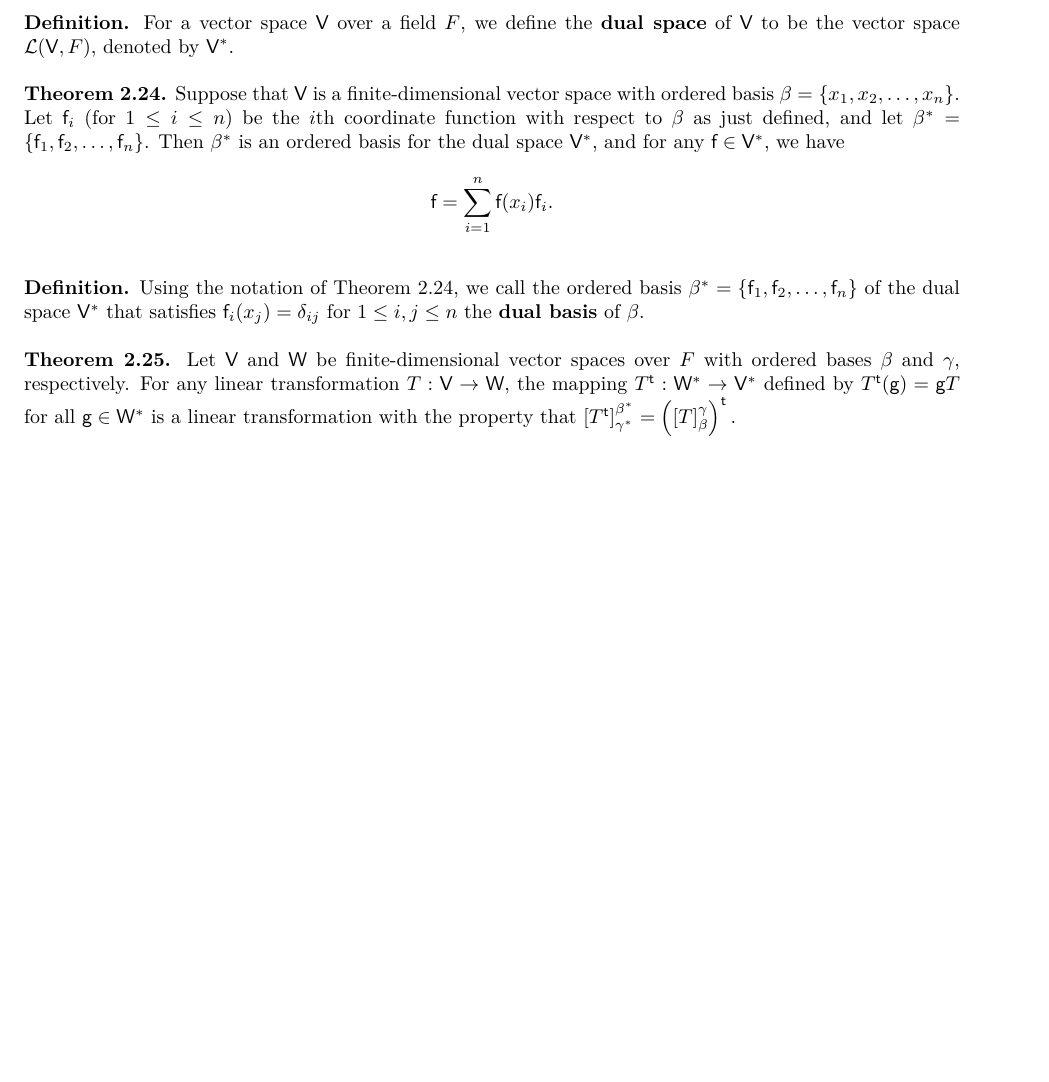
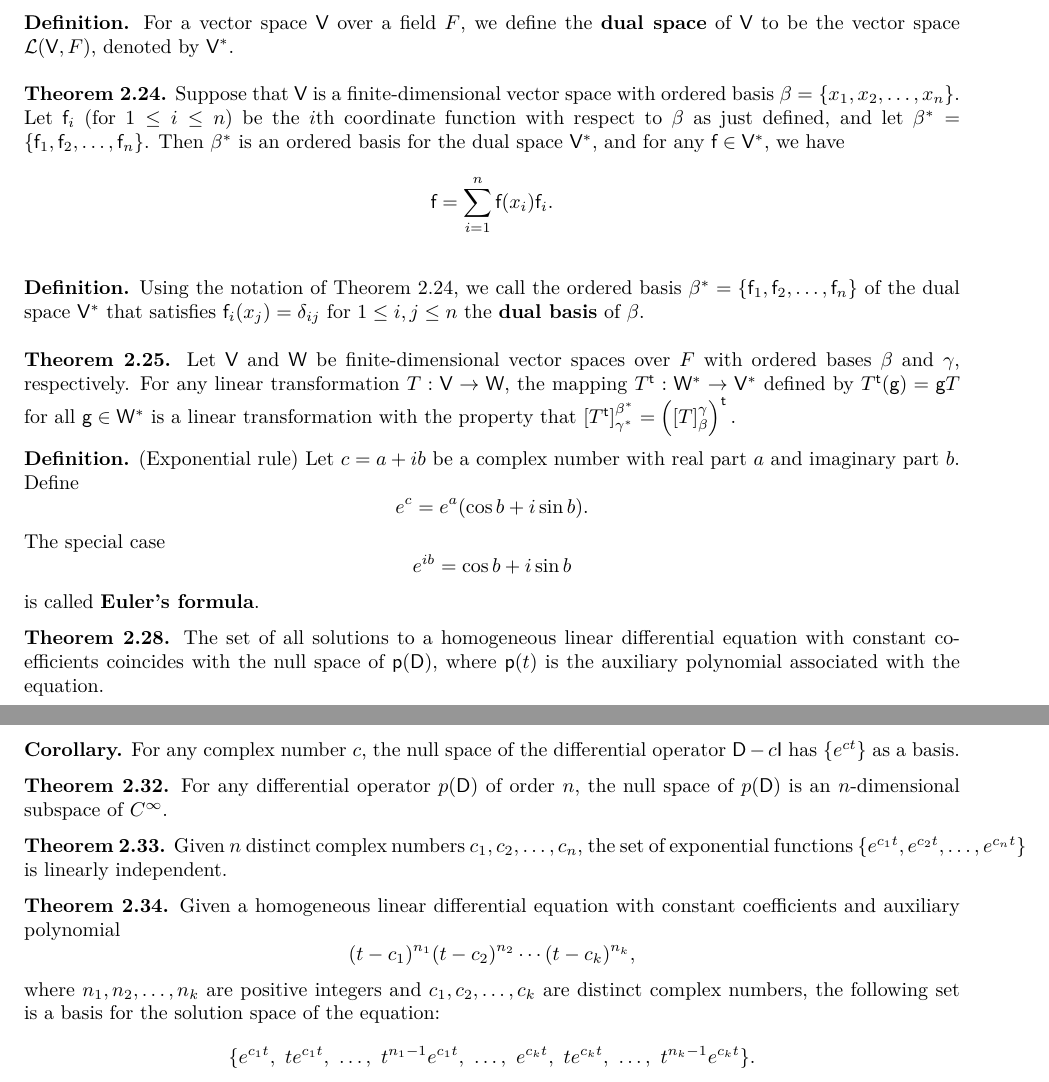
Before and after one commit to Hsi-Lu/Linear-algebra-by-Freidberg, a LaTeX document (note.tex): part of page 10 of 10 before the commit and two parts of pages 10 and 11 of 11 after it, the two joined at a grey line, cut so that both start at the same text, the shorter picture padded with empty space. Compiled offline with XeLaTeX.

Commit message:
Add conclusion of section 2.7 to Takeaway

```diff
--- a/note.tex
+++ b/note.tex
@@ -851,4 +851,39 @@ is a linear transformation with the property that
 \left[ T^{\mathsf{t}} \right]^{\beta^*}_{\gamma^*} = \left( \left[ T \right]^\gamma_\beta \right)^{\mathsf{t}}.
 \)
 
+\textbf{Definition.} (Exponential rule) Let $c = a + ib$ be a complex number with real part $a$ and
+imaginary part $b$. Define
+\[
+    e^c = e^a(\cos b + i \sin b).
+\]
+The special case
+\[
+    e^{ib} = \cos b + i \sin b
+\]
+is called \textbf{Euler's formula}.
+
+\textbf{Theorem 2.28.} The set of all solutions to a homogeneous linear differential equation
+with constant coefficients coincides with the null space of $\mathsf{p}(\mathsf{D})$,
+where $\mathsf{p}(t)$ is the auxiliary polynomial associated with the equation.
+
+\textbf{Corollary.} For any complex number $c$, the null space of the differential operator
+$\mathsf{D} - c\mathsf{I}$ has $\{e^{ct}\}$ as a basis.
+
+\textbf{Theorem 2.32.} For any differential operator $p(\mathsf{D})$ of order $n$,
+the null space of $p(\mathsf{D})$ is an $n$-dimensional subspace of $C^\infty$.
+
+\textbf{Theorem 2.33.} Given $n$ distinct complex numbers $c_1, c_2, \dots, c_n$,
+the set of exponential functions $\{e^{c_1 t}, e^{c_2 t}, \dots, e^{c_n t}\}$ is linearly independent.
+
+\textbf{Theorem 2.34.} Given a homogeneous linear differential equation with
+constant coefficients and auxiliary polynomial
+\[
+(t - c_1)^{n_1}(t - c_2)^{n_2} \cdots (t - c_k)^{n_k},
+\]
+where $n_1, n_2, \dots, n_k$ are positive integers and $c_1, c_2, \dots, c_k$ are distinct
+complex numbers, the following set is a basis for the solution space of the equation:
+\[
+\{e^{c_1 t},\ te^{c_1 t},\ \dots,\ t^{n_1 - 1}e^{c_1 t},\ \dots,\ e^{c_k t},\ te^{c_k t},\ \dots,\ t^{n_k - 1}e^{c_k t}\}.
+\]
+
 \end{document}
```
Also changed, not shown: note.tex (2 more changed lines).
